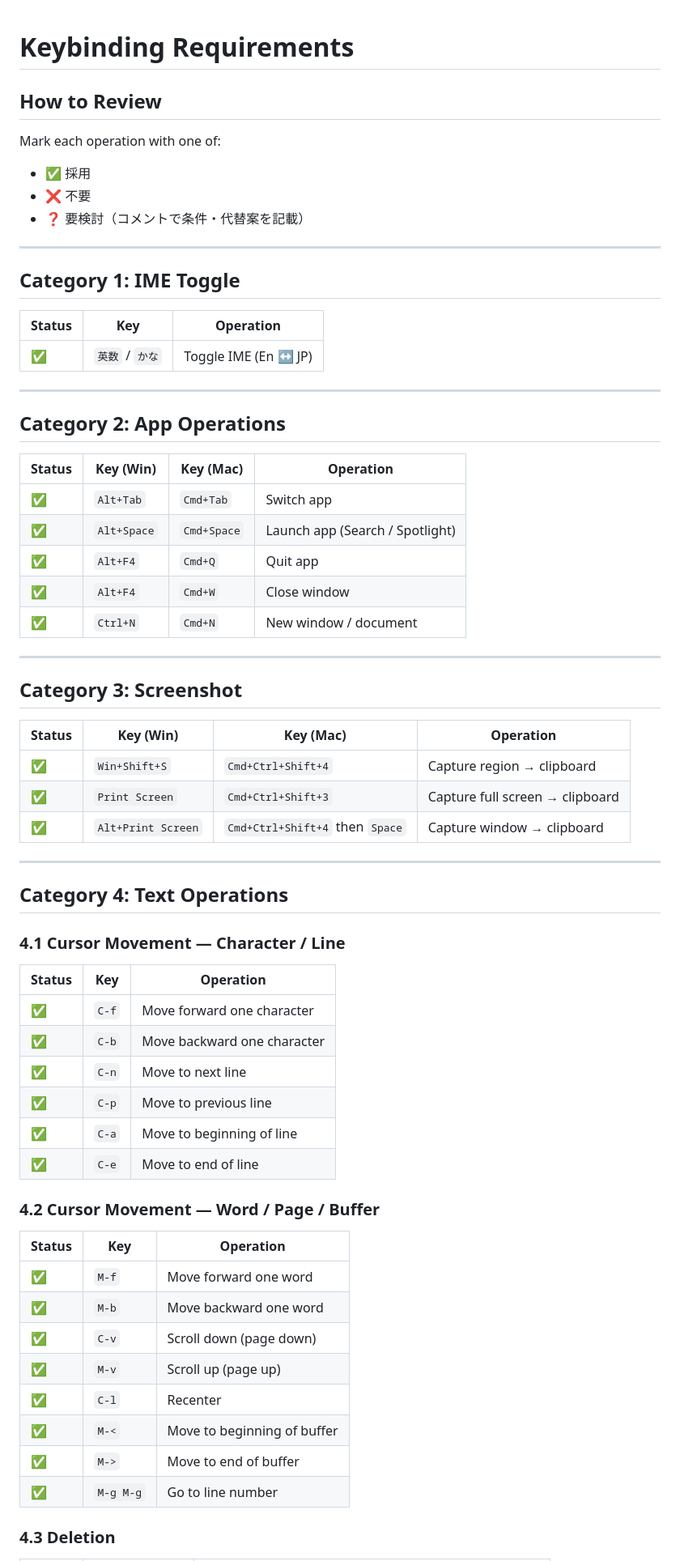
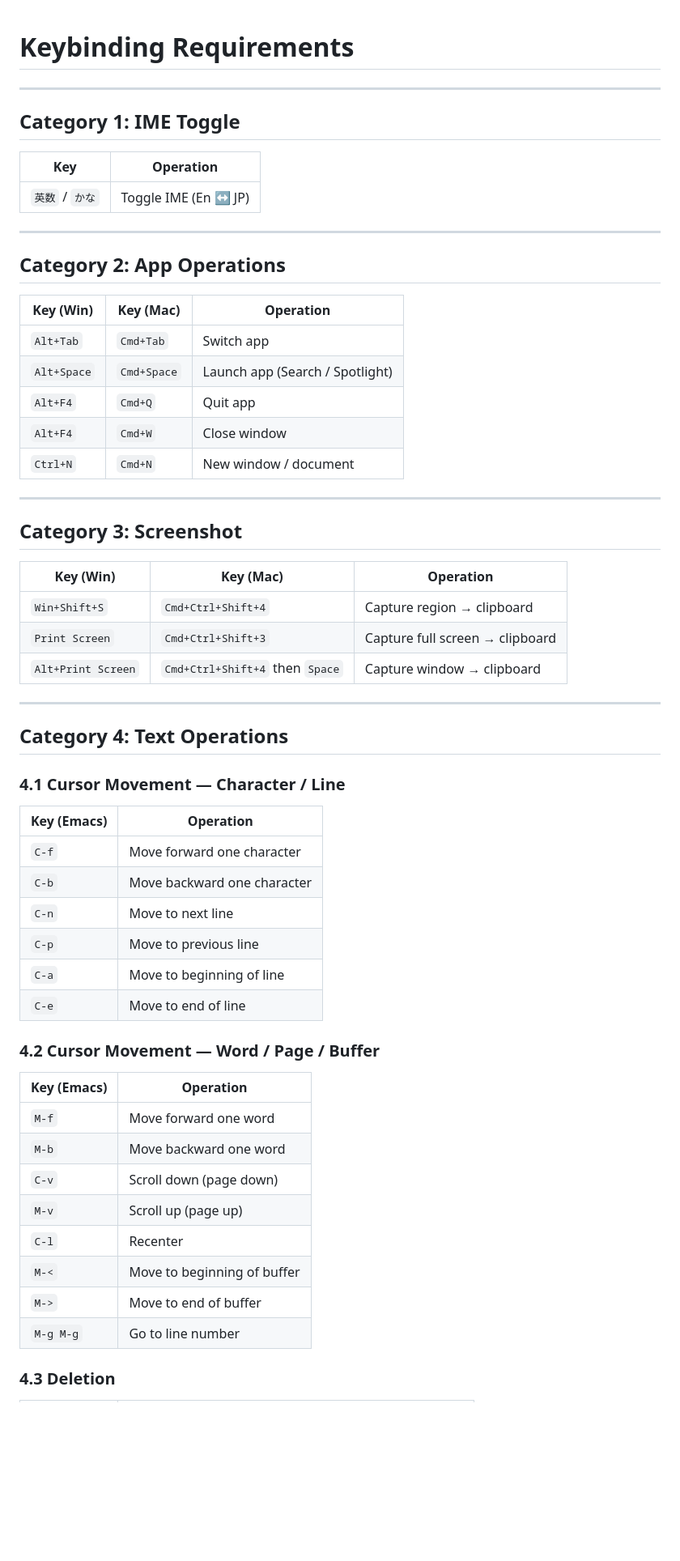
Before and after one commit to kiyohome/outputs, a Markdown page: cross-platform-key-bindings-with-hhkb/requirements.md, the part around one of its changes. Shown at 81% size. Drawn GitHub-style; blank space fills up the shorter version.

```diff
--- a/cross-platform-key-bindings-with-hhkb/requirements.md
+++ b/cross-platform-key-bindings-with-hhkb/requirements.md
@@ -1,42 +1,34 @@
 # Keybinding Requirements
-
-## How to Review
-
-Mark each operation with one of:
-
-- ✅ 採用
-- ❌ 不要
-- ❓ 要検討（コメントで条件・代替案を記載）
 
 ---
 
 ## Category 1: IME Toggle
 
-| Status | Key | Operation |
-|--------|-----|-----------|
-| ✅ | `英数` / `かな` | Toggle IME (En ↔ JP) |
+| Key | Operation |
+|-----|-----------|
+| `英数` / `かな` | Toggle IME (En ↔ JP) |
 
 ---
 
 ## Category 2: App Operations
 
-| Status | Key (Win) | Key (Mac) | Operation |
-|--------|-----------|-----------|-----------|
-| ✅ | `Alt+Tab` | `Cmd+Tab` | Switch app |
-| ✅ | `Alt+Space` | `Cmd+Space` | Launch app (Search / Spotlight) |
-| ✅ | `Alt+F4` | `Cmd+Q` | Quit app |
-| ✅ | `Alt+F4` | `Cmd+W` | Close window |
-| ✅ | `Ctrl+N` | `Cmd+N` | New window / document |
+| Key (Win) | Key (Mac) | Operation |
+|-----------|-----------|-----------|
+| `Alt+Tab` | `Cmd+Tab` | Switch app |
+| `Alt+Space` | `Cmd+Space` | Launch app (Search / Spotlight) |
+| `Alt+F4` | `Cmd+Q` | Quit app |
+| `Alt+F4` | `Cmd+W` | Close window |
+| `Ctrl+N` | `Cmd+N` | New window / document |
 
 ---
 
 ## Category 3: Screenshot
 
-| Status | Key (Win) | Key (Mac) | Operation |
-|--------|-----------|-----------|-----------|
-| ✅ | `Win+Shift+S` | `Cmd+Ctrl+Shift+4` | Capture region → clipboard |
-| ✅ | `Print Screen` | `Cmd+Ctrl+Shift+3` | Capture full screen → clipboard |
-| ✅ | `Alt+Print Screen` | `Cmd+Ctrl+Shift+4` then `Space` | Capture window → clipboard |
+| Key (Win) | Key (Mac) | Operation |
+|-----------|-----------|-----------|
+| `Win+Shift+S` | `Cmd+Ctrl+Shift+4` | Capture region → clipboard |
+| `Print Screen` | `Cmd+Ctrl+Shift+3` | Capture full screen → clipboard |
+| `Alt+Print Screen` | `Cmd+Ctrl+Shift+4` then `Space` | Capture window → clipboard |
 
 ---
 
@@ -44,27 +36,27 @@ Mark each operation with one of:
 
 ### 4.1 Cursor Movement — Character / Line
 
-| Status | Key | Operation |
-|--------|-----|-----------|
-| ✅ | `C-f` | Move forward one character |
-| ✅ | `C-b` | Move backward one character |
-| ✅ | `C-n` | Move to next line |
-| ✅ | `C-p` | Move to previous line |
-| ✅ | `C-a` | Move to beginning of line |
-| ✅ | `C-e` | Move to end of line |
+| Key (Emacs) | Operation |
+|-------------|-----------|
+| `C-f` | Move forward one character |
+| `C-b` | Move backward one character |
+| `C-n` | Move to next line |
+| `C-p` | Move to previous line |
+| `C-a` | Move to beginning of line |
+| `C-e` | Move to end of line |
 
 ### 4.2 Cursor Movement — Word / Page / Buffer
 
-| Status | Key | Operation |
-|--------|-----|-----------|
-| ✅ | `M-f` | Move forward one word |
-| ✅ | `M-b` | Move backward one word |
-| ✅ | `C-v` | Scroll down (page down) |
-| ✅ | `M-v` | Scroll up (page up) |
-| ✅ | `C-l` | Recenter |
-| ✅ | `M-<` | Move to beginning of buffer |
-| ✅ | `M->` | Move to end of buffer |
-| ✅ | `M-g M-g` | Go to line number |
+| Key (Emacs) | Operation |
+|-------------|-----------|
+| `M-f` | Move forward one word |
+| `M-b` | Move backward one word |
+| `C-v` | Scroll down (page down) |
+| `M-v` | Scroll up (page up) |
+| `C-l` | Recenter |
+| `M-<` | Move to beginning of buffer |
+| `M->` | Move to end of buffer |
+| `M-g M-g` | Go to line number |
 
 ### 4.3 Deletion
 
```
Also changed, not shown: other parts of cross-platform-key-bindings-with-hhkb/requirements.md (+39 -64 lines).
